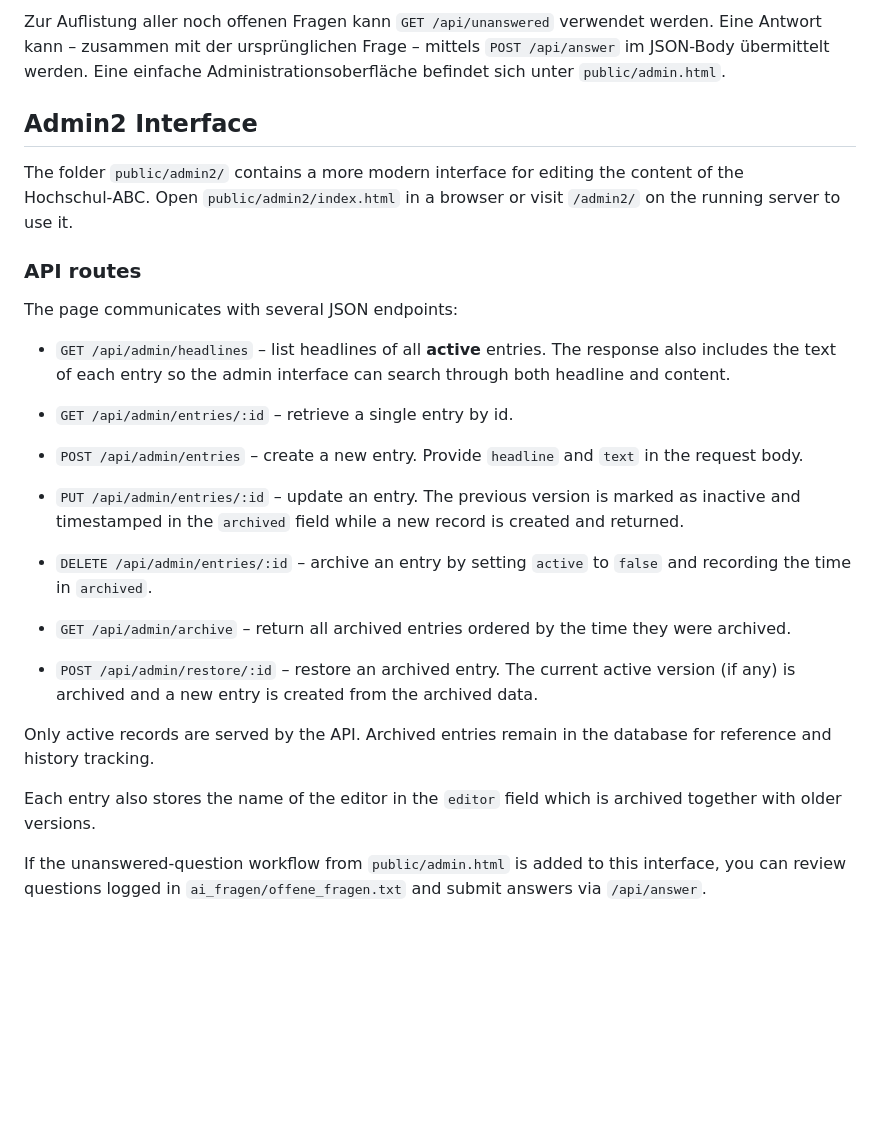
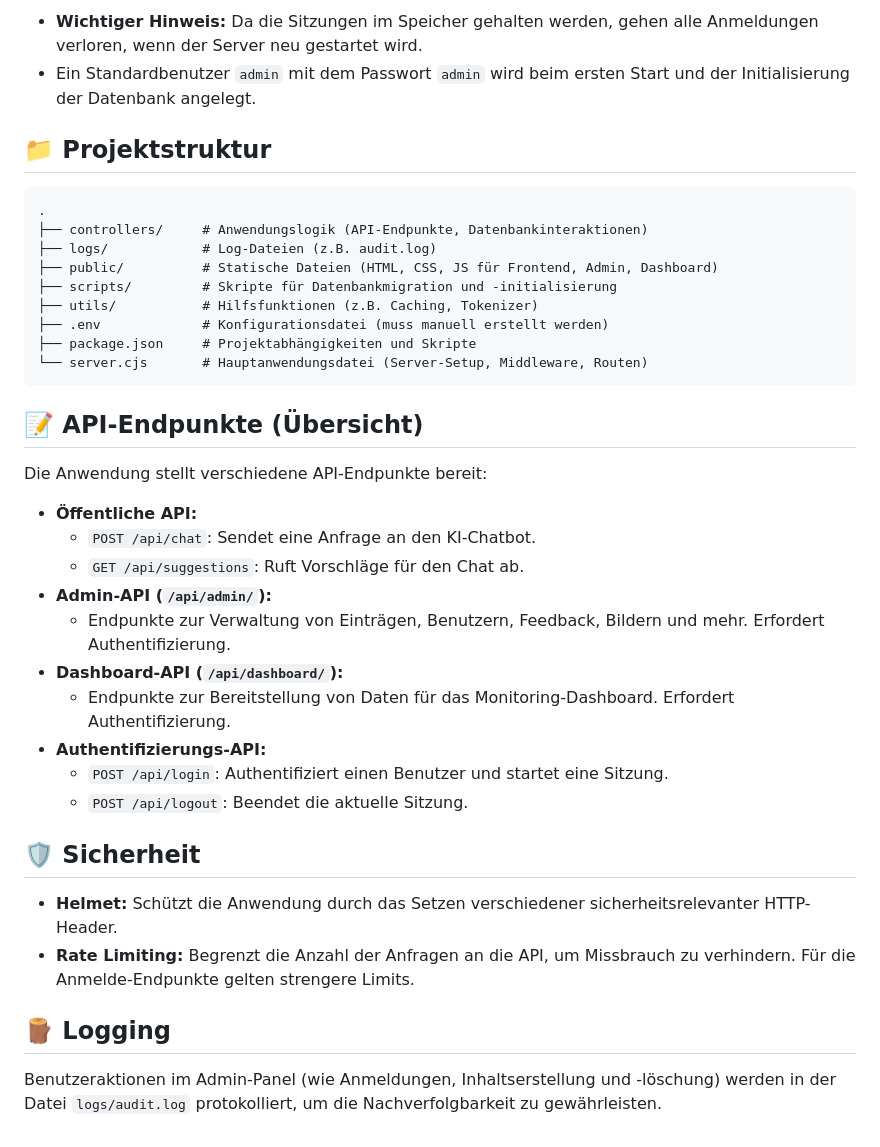
Before and after one commit to Zidans-Haare/htc-abc-ai-bot, a Markdown page: README.md, the part around one of its changes. GitHub-like rendering; blank space fills up the shorter version.

````diff
--- a/README.md
+++ b/README.md
@@ -50,44 +71,41 @@ The log entry includes a timestamp and the original prompt.
 
-Zur Auflistung aller noch offenen Fragen kann `GET /api/unanswered` verwendet werden. Eine Antwort
-kann – zusammen mit der ursprünglichen Frage –
-mittels `POST /api/answer` im JSON-Body übermittelt werden. Eine einfache Administrationsoberfläche
-befindet sich unter `public/admin.html`.
+-   **Wichtiger Hinweis:** Da die Sitzungen im Speicher gehalten werden, gehen alle Anmeldungen verloren, wenn der Server neu gestartet wird.
+-   Ein Standardbenutzer `admin` mit dem Passwort `admin` wird beim ersten Start und der Initialisierung der Datenbank angelegt.
 
-## Admin2 Interface
+## 📁 Projektstruktur
 
-The folder `public/admin2/` contains a more modern interface for editing the
-content of the Hochschul‑ABC. Open `public/admin2/index.html` in a browser or
-visit `/admin2/` on the running server to use it.
+```
+.
+├── controllers/     # Anwendungslogik (API-Endpunkte, Datenbankinteraktionen)
+├── logs/            # Log-Dateien (z.B. audit.log)
+├── public/          # Statische Dateien (HTML, CSS, JS für Frontend, Admin, Dashboard)
+├── scripts/         # Skripte für Datenbankmigration und -initialisierung
+├── utils/           # Hilfsfunktionen (z.B. Caching, Tokenizer)
+├── .env             # Konfigurationsdatei (muss manuell erstellt werden)
+├── package.json     # Projektabhängigkeiten und Skripte
+└── server.cjs       # Hauptanwendungsdatei (Server-Setup, Middleware, Routen)
+```
 
-### API routes
+## 📝 API-Endpunkte (Übersicht)
 
-The page communicates with several JSON endpoints:
+Die Anwendung stellt verschiedene API-Endpunkte bereit:
 
-* `GET /api/admin/headlines` – list headlines of all **active** entries. The response
-  also includes the text of each entry so the admin interface can search
-  through both headline and content.
-* `GET /api/admin/entries/:id` – retrieve a single entry by id.
-* `POST /api/admin/entries` – create a new entry. Provide `headline` and `text`
-  in the request body.
-* `PUT /api/admin/entries/:id` – update an entry. The previous version is marked
-  as inactive and timestamped in the `archived` field while a new record is
-  created and returned.
-* `DELETE /api/admin/entries/:id` – archive an entry by setting `active` to
-  `false` and recording the time in `archived`.
-* `GET /api/admin/archive` – return all archived entries ordered by the time they
-  were archived.
+-   **Öffentliche API:**
+    -   `POST /api/chat`: Sendet eine Anfrage an den KI-Chatbot.
+    -   `GET /api/suggestions`: Ruft Vorschläge für den Chat ab.
+-   **Admin-API (`/api/admin/`):**
+    -   Endpunkte zur Verwaltung von Einträgen, Benutzern, Feedback, Bildern und mehr. Erfordert Authentifizierung.
+-   **Dashboard-API (`/api/dashboard/`):**
+    -   Endpunkte zur Bereitstellung von Daten für das Monitoring-Dashboard. Erfordert Authentifizierung.
+-   **Authentifizierungs-API:**
+    -   `POST /api/login`: Authentifiziert einen Benutzer und startet eine Sitzung.
+    -   `POST /api/logout`: Beendet die aktuelle Sitzung.
 
-* `POST /api/admin/restore/:id` – restore an archived entry. The current active
-  version (if any) is archived and a new entry is created from the archived data.
+## 🛡️ Sicherheit
 
+-   **Helmet:** Schützt die Anwendung durch das Setzen verschiedener sicherheitsrelevanter HTTP-Header.
+-   **Rate Limiting:** Begrenzt die Anzahl der Anfragen an die API, um Missbrauch zu verhindern. Für die Anmelde-Endpunkte gelten strengere Limits.
 
+## 🪵 Logging
 
-Only active records are served by the API. Archived entries remain in the
-database for reference and history tracking.
-
-Each entry also stores the name of the editor in the `editor` field which is
-archived together with older versions.
-
-If the unanswered‑question workflow from `public/admin.html` is added to this
-interface, you can review questions logged in
-`ai_fragen/offene_fragen.txt` and submit answers via `/api/answer`.
+Benutzeraktionen im Admin-Panel (wie Anmeldungen, Inhaltserstellung und -löschung) werden in der Datei `logs/audit.log` protokolliert, um die Nachverfolgbarkeit zu gewährleisten.
````
Also changed, not shown: other parts of README.md (+52 -31 lines).
